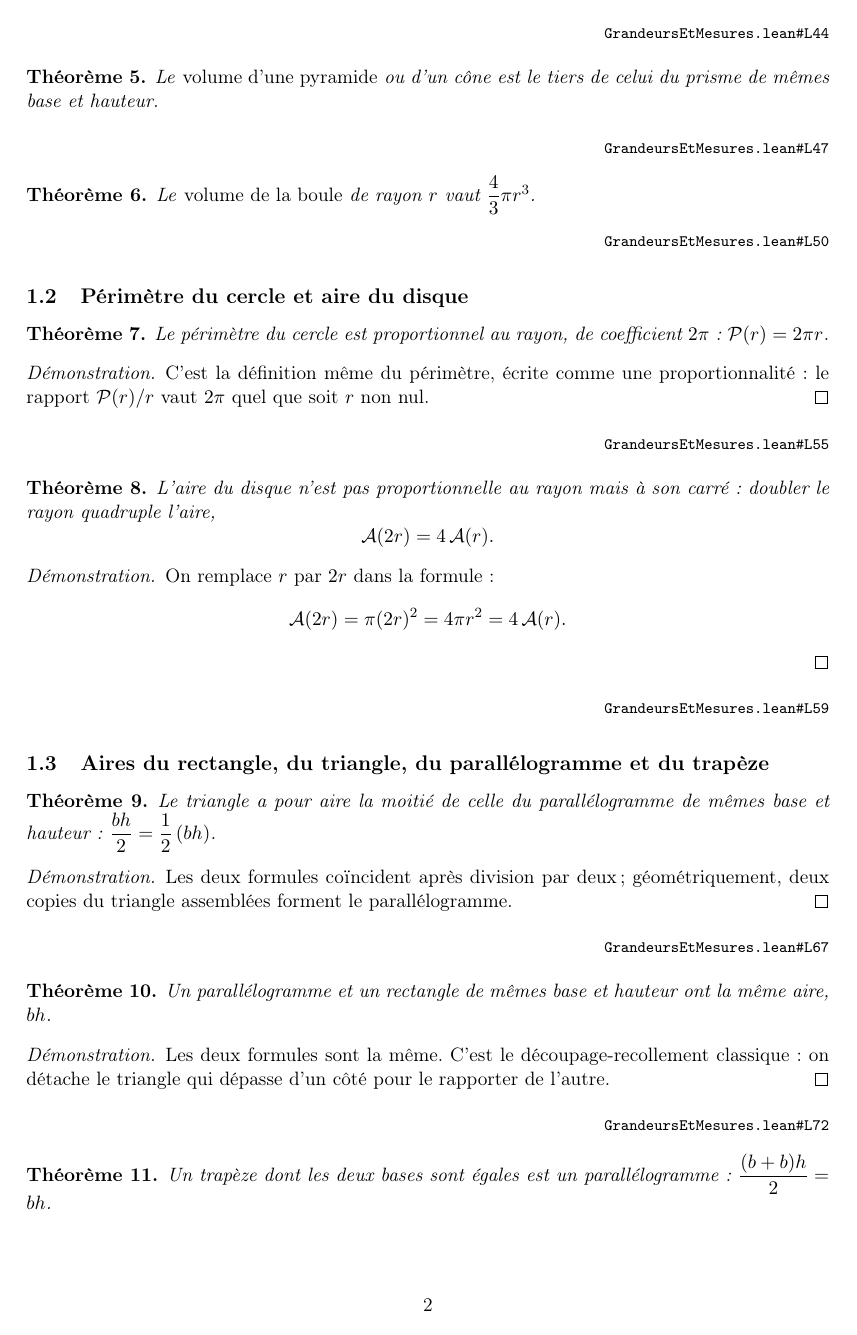
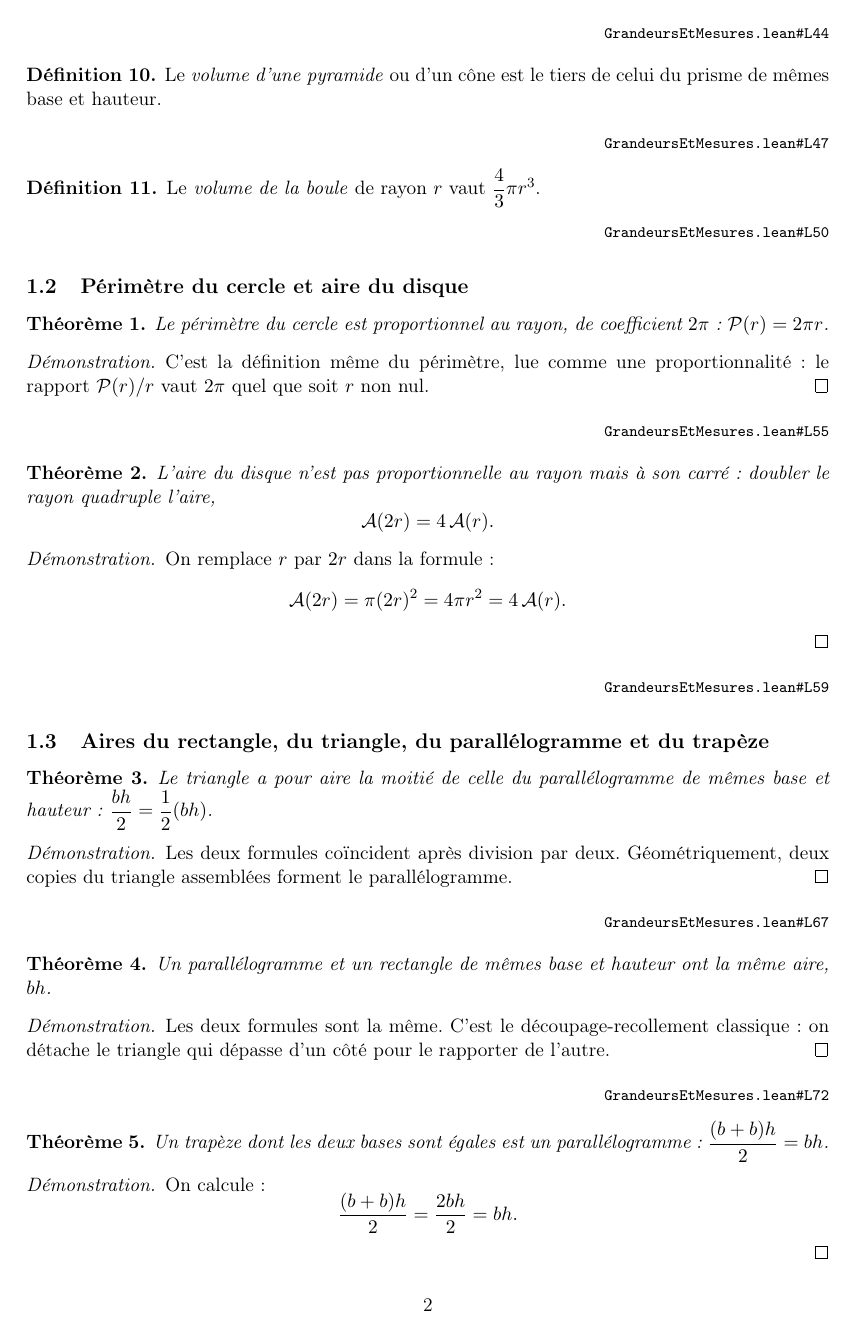
Before and after one commit to Commutator-IO/learn-lean, a LaTeX document (cours/01-college/04-grandeurs-et-mesures/GrandeursEtMesures.tex): page 2 of 4. Compiled offline with pdfLaTeX.

Commit message:
Render noncomputable definitions as definitions
The generator only recognised a declaration when the keyword opened the line, so
the six formulas declared "noncomputable def" - the ones involving π or a division
- were typeset as theorems without proof. It now skips the modifiers.

Co-Authored-By: Claude Opus 5 <noreply@anthropic.com>

```diff
--- a/cours/01-college/04-grandeurs-et-mesures/GrandeursEtMesures.tex
+++ b/cours/01-college/04-grandeurs-et-mesures/GrandeursEtMesures.tex
@@ -89,20 +89,20 @@ Le \emph{volume d'un pavé droit} de dimensions $L$, $\ell$, $H$ vaut $L\ell H$.
 \source{https://github.com/Commutator-IO/learn-lean/blob/main/cours/01-college/04-grandeurs-et-mesures/GrandeursEtMesures.lean\#L41}{GrandeursEtMesures.lean\#L41}
 
 \begin{definition}
-Le \emph{volume d'un prisme} ou d'un cylindre est le produit de l'aire de sa base
-par sa hauteur.
+Le \emph{volume d'un prisme} ou d'un cylindre est le produit de l'aire de sa base par
+sa hauteur.
 \end{definition}
 \source{https://github.com/Commutator-IO/learn-lean/blob/main/cours/01-college/04-grandeurs-et-mesures/GrandeursEtMesures.lean\#L44}{GrandeursEtMesures.lean\#L44}
 
-\begin{theoreme}
-Le \emph{volume d'une pyramide} ou d'un cône est le tiers de celui du prisme de
-mêmes base et hauteur.
-\end{theoreme}
+\begin{definition}
+Le \emph{volume d'une pyramide} ou d'un cône est le tiers de celui du prisme de mêmes
+base et hauteur.
+\end{definition}
 \source{https://github.com/Commutator-IO/learn-lean/blob/main/cours/01-college/04-grandeurs-et-mesures/GrandeursEtMesures.lean\#L47}{GrandeursEtMesures.lean\#L47}
 
-\begin{theoreme}
+\begin{definition}
 Le \emph{volume de la boule} de rayon $r$ vaut $\dfrac{4}{3}\pi r^3$.
-\end{theoreme}
+\end{definition}
 \source{https://github.com/Commutator-IO/learn-lean/blob/main/cours/01-college/04-grandeurs-et-mesures/GrandeursEtMesures.lean\#L50}{GrandeursEtMesures.lean\#L50}
 
 \subsection{Périmètre du cercle et aire du disque}
@@ -113,7 +113,7 @@ $\mathcal{P}(r) = 2\pi r$.
 \end{theoreme}
 
 \begin{proof}
-C'est la définition même du périmètre, écrite comme une proportionnalité : le rapport
+C'est la définition même du périmètre, lue comme une proportionnalité : le rapport
 $\mathcal{P}(r)/r$ vaut $2\pi$ quel que soit $r$ non nul.
 \end{proof}
 \source{https://github.com/Commutator-IO/learn-lean/blob/main/cours/01-college/04-grandeurs-et-mesures/GrandeursEtMesures.lean\#L55}{GrandeursEtMesures.lean\#L55}
@@ -134,11 +134,11 @@ On remplace $r$ par $2r$ dans la formule :
 
 \begin{theoreme}
 Le triangle a pour aire la moitié de celle du parallélogramme de mêmes base et
-hauteur : $\dfrac{bh}{2} = \dfrac{1}{2}\,(bh)$.
+hauteur : $\dfrac{bh}{2} = \dfrac{1}{2}(bh)$.
 \end{theoreme}
 
 \begin{proof}
-Les deux formules coïncident après division par deux ; géométriquement, deux copies du
+Les deux formules coïncident après division par deux. Géométriquement, deux copies du
 triangle assemblées forment le parallélogramme.
 \end{proof}
 \source{https://github.com/Commutator-IO/learn-lean/blob/main/cours/01-college/04-grandeurs-et-mesures/GrandeursEtMesures.lean\#L67}{GrandeursEtMesures.lean\#L67}
```
Also changed, not shown: cours/01-college/04-grandeurs-et-mesures/GrandeursEtMesures.tex (35 more changed lines), 1 other file.
